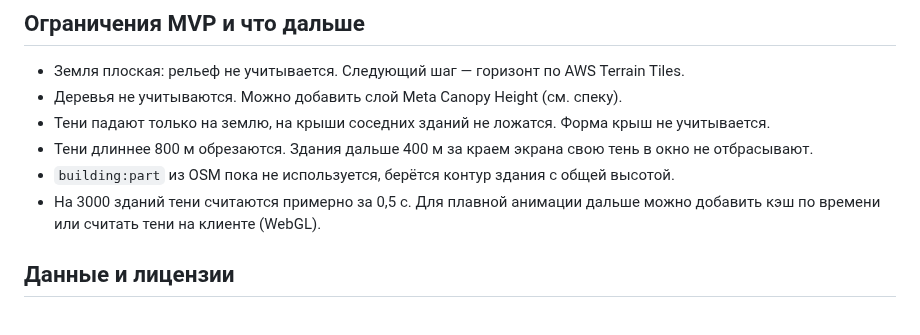
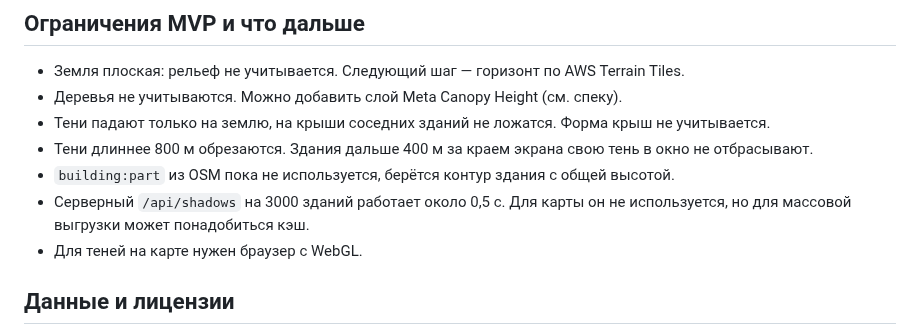
Before and after one commit to nemilya/building-shadows, a Markdown page: README.md, the part around one of its changes. Drawn GitHub-style.

```diff
--- a/README.md
+++ b/README.md
@@ -91,7 +99,8 @@ tests/          pytest
 - Тени падают только на землю, на крыши соседних зданий не ложатся. Форма крыш не учитывается.
 - Тени длиннее 800 м обрезаются. Здания дальше 400 м за краем экрана свою тень в окно не отбрасывают.
 - `building:part` из OSM пока не используется, берётся контур здания с общей высотой.
-- На 3000 зданий тени считаются примерно за 0,5 с. Для плавной анимации дальше можно добавить кэш по времени или считать тени на клиенте (WebGL).
+- Серверный `/api/shadows` на 3000 зданий работает около 0,5 с. Для карты он не используется, но для массовой выгрузки может понадобиться кэш.
+- Для теней на карте нужен браузер с WebGL.
 
 ## Данные и лицензии
 
```
Also changed, not shown: other parts of README.md (+11 -3 lines), docs/screenshot.png, 5 other files.
